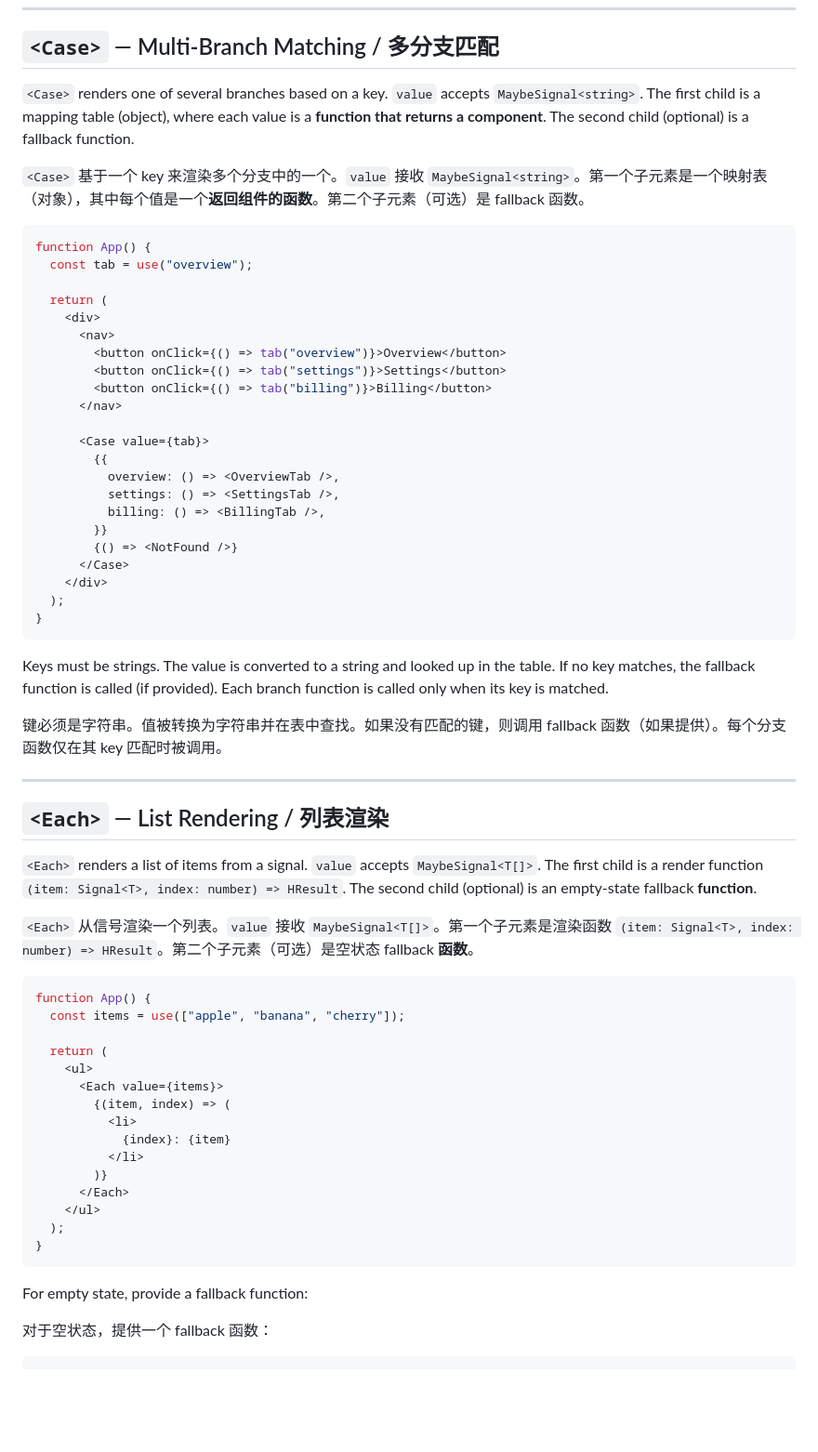
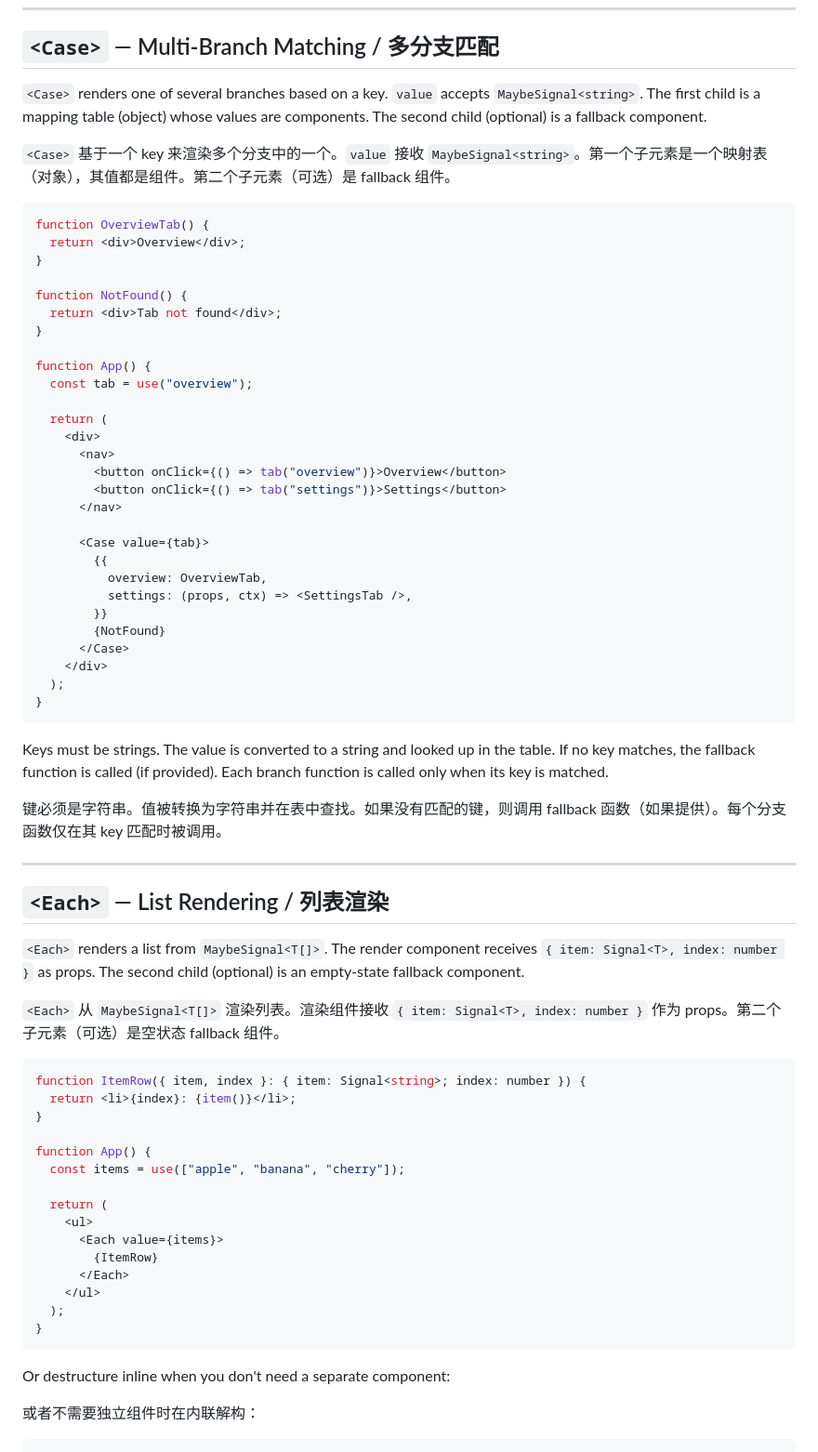
Before and after one commit to Himavanta/kiaao, a Markdown page: guide/control-flow.md, the part around one of its changes. Shown at 93% size. GitHub-like rendering; blank space fills up the shorter version.

````diff
--- a/guide/control-flow.md
+++ b/guide/control-flow.md
@@ -42,11 +51,19 @@ function App() {
 
 ## `<Case>` — Multi-Branch Matching / 多分支匹配
 
-`<Case>` renders one of several branches based on a key. `value` accepts `MaybeSignal<string>`. The first child is a mapping table (object), where each value is a **function that returns a component**. The second child (optional) is a fallback function.
+`<Case>` renders one of several branches based on a key. `value` accepts `MaybeSignal<string>`. The first child is a mapping table (object) whose values are components. The second child (optional) is a fallback component.
 
-`<Case>` 基于一个 key 来渲染多个分支中的一个。`value` 接收 `MaybeSignal<string>`。第一个子元素是一个映射表（对象），其中每个值是一个**返回组件的函数**。第二个子元素（可选）是 fallback 函数。
+`<Case>` 基于一个 key 来渲染多个分支中的一个。`value` 接收 `MaybeSignal<string>`。第一个子元素是一个映射表（对象），其值都是组件。第二个子元素（可选）是 fallback 组件。
 
 ```jsx
+function OverviewTab() {
+  return <div>Overview</div>;
+}
+
+function NotFound() {
+  return <div>Tab not found</div>;
+}
+
 function App() {
   const tab = use("overview");
 
@@ -55,16 +72,14 @@ function App() {
       <nav>
         <button onClick={() => tab("overview")}>Overview</button>
         <button onClick={() => tab("settings")}>Settings</button>
-        <button onClick={() => tab("billing")}>Billing</button>
       </nav>
 
       <Case value={tab}>
         {{
-          overview: () => <OverviewTab />,
-          settings: () => <SettingsTab />,
-          billing: () => <BillingTab />,
+          overview: OverviewTab,
+          settings: (props, ctx) => <SettingsTab />,
         }}
-        {() => <NotFound />}
+        {NotFound}
       </Case>
     </div>
   );
@@ -79,31 +94,31 @@ Keys must be strings. The value is converted to a string and looked up in the ta
 
 ## `<Each>` — List Rendering / 列表渲染
 
-`<Each>` renders a list of items from a signal. `value` accepts `MaybeSignal<T[]>`. The first child is a render function `(item: Signal<T>, index: number) => HResult`. The second child (optional) is an empty-state fallback **function**.
+`<Each>` renders a list from `MaybeSignal<T[]>`. The render component receives `{ item: Signal<T>, index: number }` as props. The second child (optional) is an empty-state fallback component.
 
-`<Each>` 从信号渲染一个列表。`value` 接收 `MaybeSignal<T[]>`。第一个子元素是渲染函数 `(item: Signal<T>, index: number) => HResult`。第二个子元素（可选）是空状态 fallback **函数**。
+`<Each>` 从 `MaybeSignal<T[]>` 渲染列表。渲染组件接收 `{ item: Signal<T>, index: number }` 作为 props。第二个子元素（可选）是空状态 fallback 组件。
 
 ```jsx
+function ItemRow({ item, index }: { item: Signal<string>; index: number }) {
+  return <li>{index}: {item()}</li>;
+}
+
 function App() {
   const items = use(["apple", "banana", "cherry"]);
 
   return (
     <ul>
       <Each value={items}>
-        {(item, index) => (
-          <li>
-            {index}: {item}
-          </li>
-        )}
+        {ItemRow}
       </Each>
     </ul>
   );
 }
 ```
 
-For empty state, provide a fallback function:
+Or destructure inline when you don't need a separate component:
 
-对于空状态，提供一个 fallback 函数：
+或者不需要独立组件时在内联解构：
 
 ```jsx
 <Each value={items}>
````
Also changed, not shown: other parts of guide/control-flow.md (+43 -42 lines), guide/components.md (+2 -2 lines).
